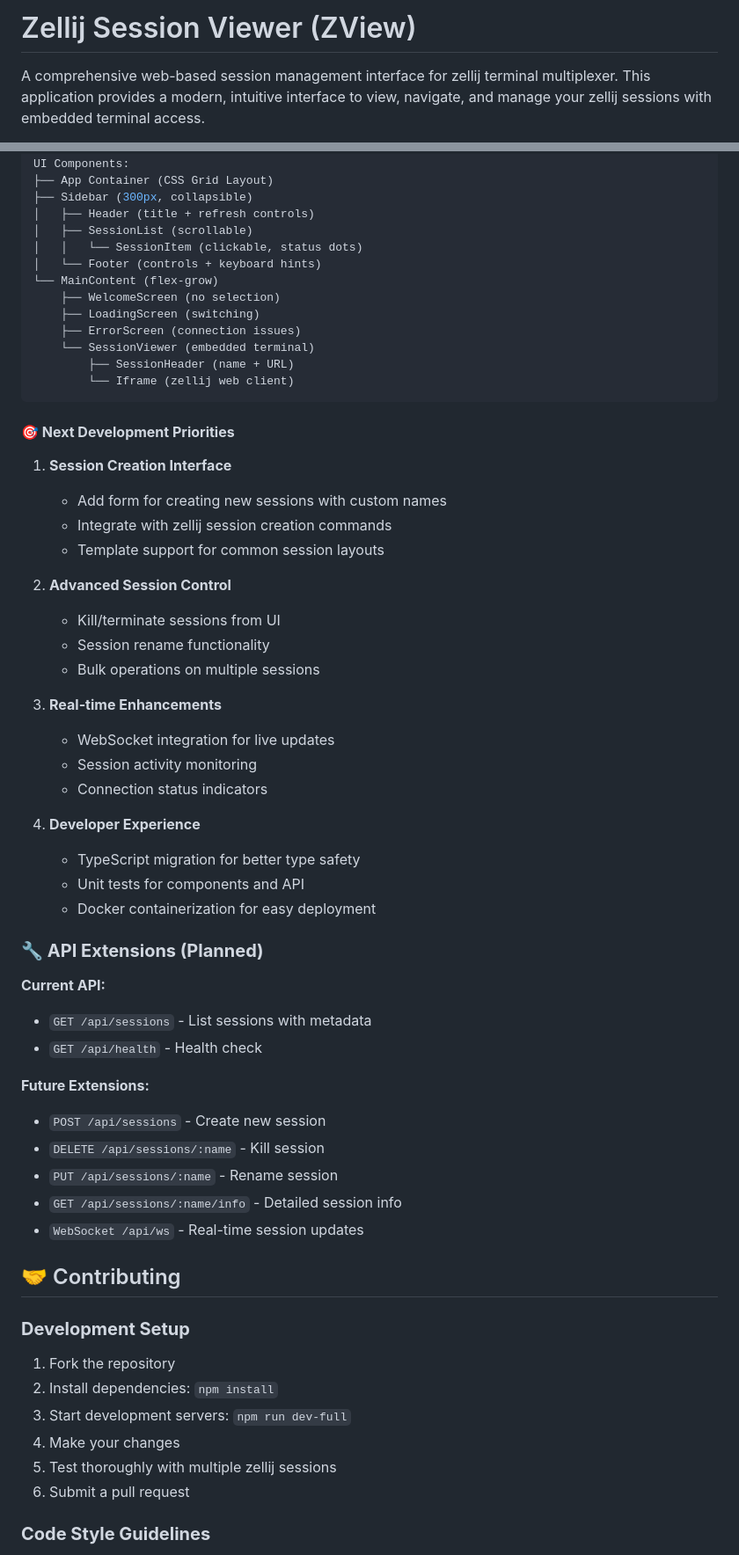
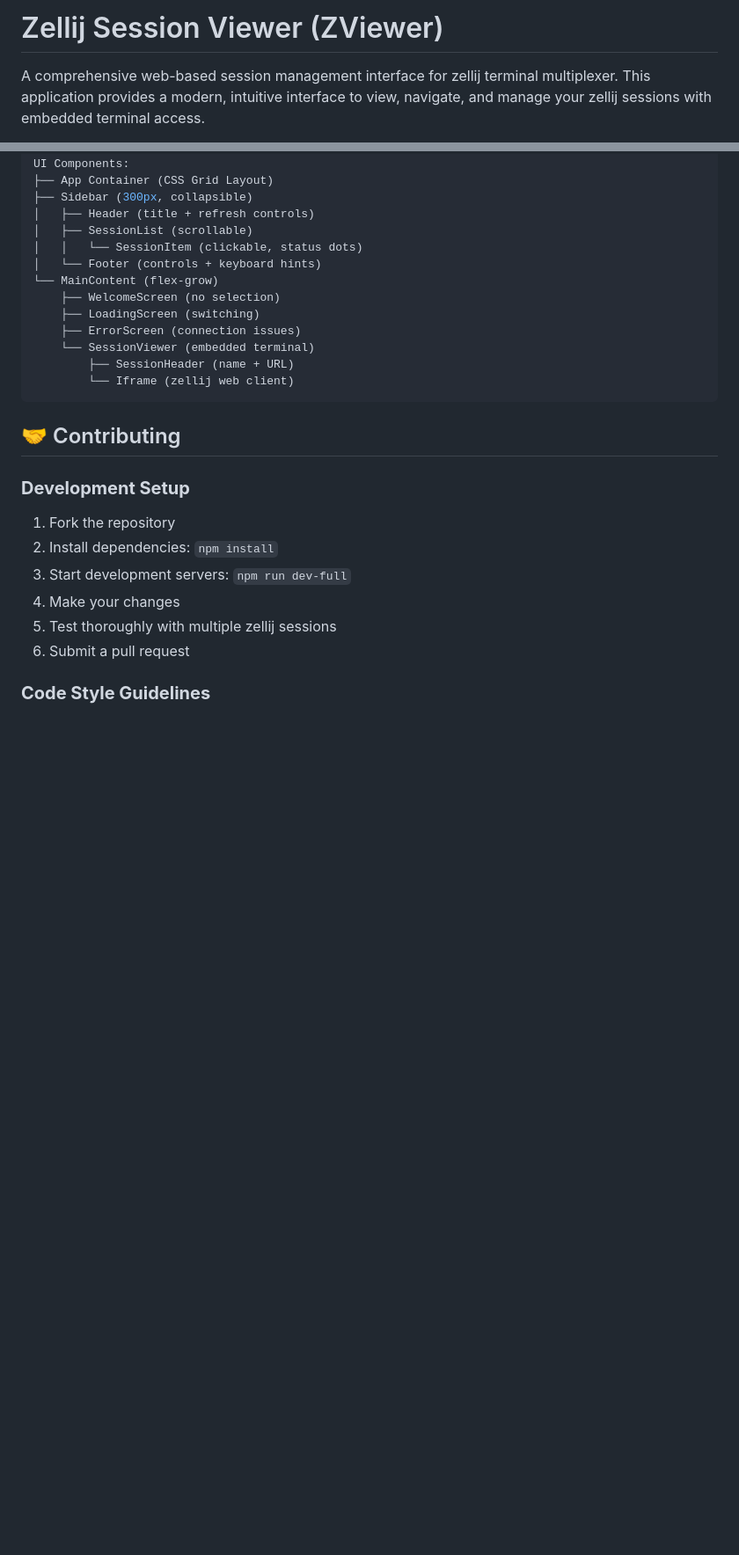
Before and after one commit to JosephPeters/zviewer, a Markdown page: README.md, 2 parts joined by grey strips. Shown at 88% size. GitHub-like rendering; blank space fills up the shorter version.

Commit message:
fix: correct project name from ZView to ZViewer and remove outdated prerequisites

````diff
--- a/README.md
+++ b/README.md
@@ -1,4 +1,4 @@
-# Zellij Session Viewer (ZView)
+# Zellij Session Viewer (ZViewer)
 
 A comprehensive web-based session management interface for zellij terminal multiplexer. This application provides a modern, intuitive interface to view, navigate, and manage your zellij sessions with embedded terminal access.
 
@@ -501,41 +474,6 @@ UI Components:
         └── Iframe (zellij web client)
 ```
 
-#### **🎯 Next Development Priorities**
-
-1. **Session Creation Interface**
-   - Add form for creating new sessions with custom names
-   - Integrate with zellij session creation commands
-   - Template support for common session layouts
-
-2. **Advanced Session Control**
-   - Kill/terminate sessions from UI
-   - Session rename functionality
-   - Bulk operations on multiple sessions
-
-3. **Real-time Enhancements**
-   - WebSocket integration for live updates
-   - Session activity monitoring
-   - Connection status indicators
-
-4. **Developer Experience**
-   - TypeScript migration for better type safety
-   - Unit tests for components and API
-   - Docker containerization for easy deployment
-
-### **🔧 API Extensions (Planned)**
-
-**Current API:**
-- `GET /api/sessions` - List sessions with metadata
-- `GET /api/health` - Health check
-
-**Future Extensions:**
-- `POST /api/sessions` - Create new session
-- `DELETE /api/sessions/:name` - Kill session
-- `PUT /api/sessions/:name` - Rename session
-- `GET /api/sessions/:name/info` - Detailed session info
-- `WebSocket /api/ws` - Real-time session updates
-
 ## 🤝 Contributing
 
 ### **Development Setup**
````
Also changed, not shown: other parts of README.md (+2 -40 lines).
